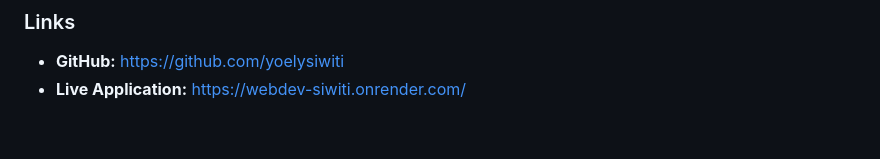
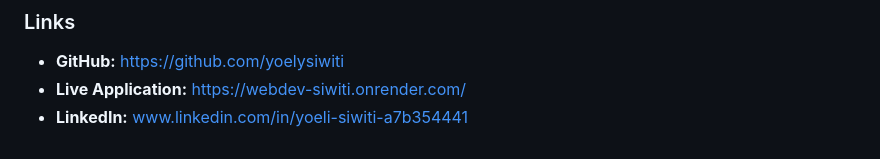
Before and after one commit to yoelysiwiti/siwiti-bioinformatics, a Markdown page: README.md, the part around the change. Drawn GitHub-style.

Commit message:
Add LinkedIn link to README

```diff
--- a/README.md
+++ b/README.md
@@ -155,3 +155,4 @@ Software Developer interested in **Python, bioinformatics, data analysis, and th
 
 - **GitHub:** https://github.com/yoelysiwiti
 - **Live Application:** https://webdev-siwiti.onrender.com/
+- **LinkedIn:** www.linkedin.com/in/yoeli-siwiti-a7b354441
```
